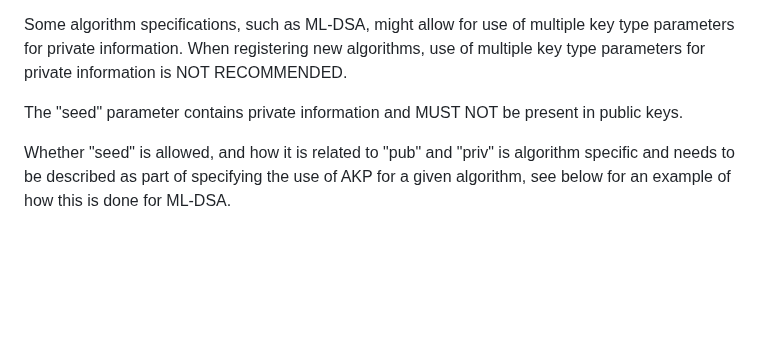
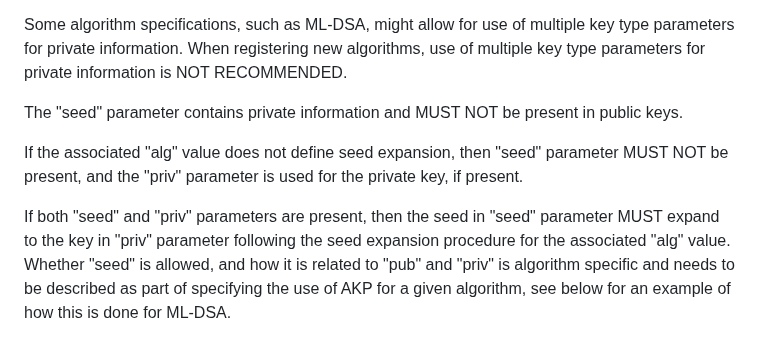
Before and after one commit to cose-wg/draft-ietf-cose-dilithium, a Markdown page: draft-ietf-cose-dilithium.md, the part around the change. Rendered like a GitHub page; blank space fills up the shorter version.

Commit message:
Update draft-ietf-cose-dilithium.md
Co-authored-by: ilaril <ilariliusvaara@welho.com>

```diff
--- a/draft-ietf-cose-dilithium.md
+++ b/draft-ietf-cose-dilithium.md
@@ -100,6 +100,9 @@ When registering new algorithms, use of multiple key type parameters for private
 
 The "seed" parameter contains private information and MUST NOT be present in public keys.
 
+If the associated "alg" value does not define seed expansion, then "seed" parameter MUST NOT be present, and the "priv" parameter is used for the private key, if present.
+
+If both "seed" and "priv" parameters are present, then the seed in "seed" parameter MUST expand to the key in "priv" parameter following the seed expansion procedure for the associated "alg" value.
 Whether "seed" is allowed, and how it is related to "pub" and "priv" is algorithm specific and needs to be described as part of specifying the use of AKP for a given algorithm, see below for an example of how this is done for ML-DSA.
 
 Some algorithms might require or encourage additional structure or length checks for associated key type parameters.
```
